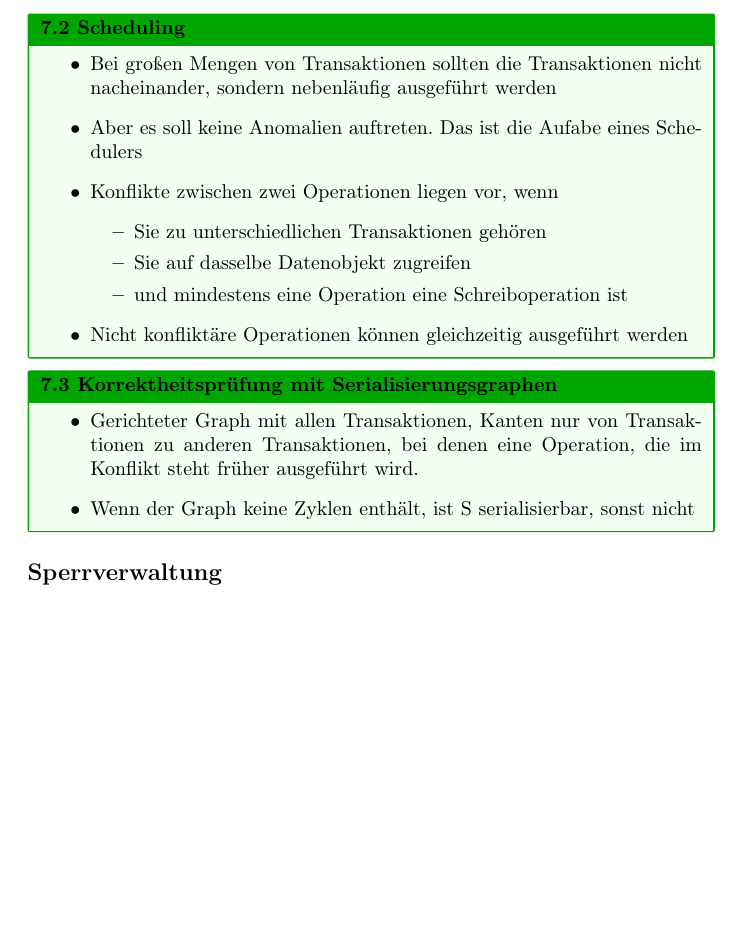
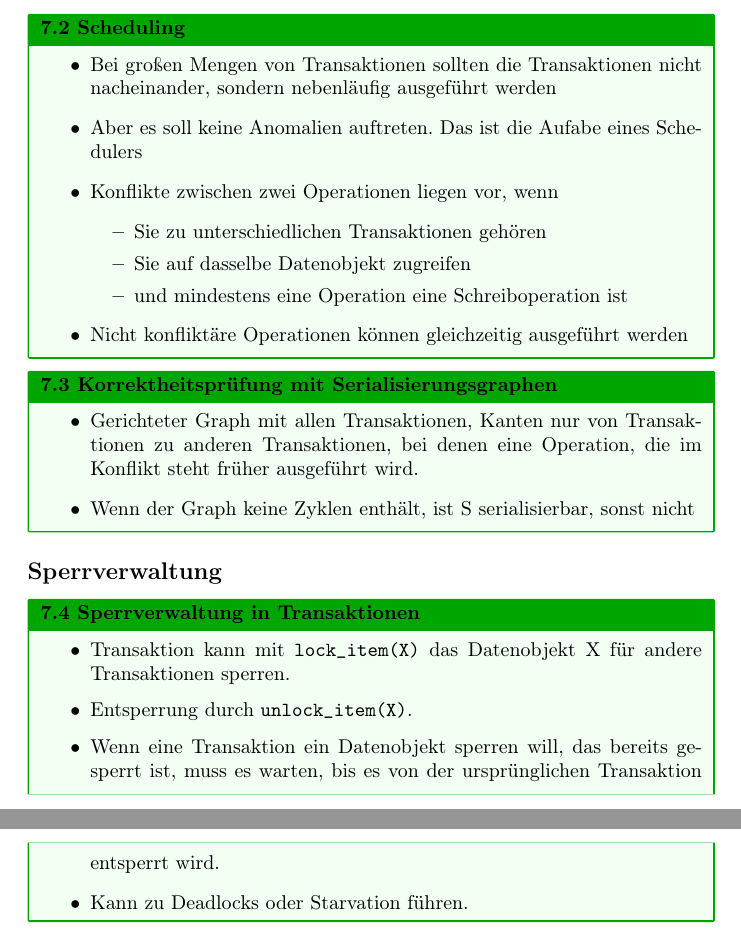
Before and after one commit to Yerionimous2/Zusammenfassung-Datenbanken, a LaTeX document (main.tex): part of page 34 of 34 before the commit and two parts of pages 34 and 35 of 35 after it, the two joined at a grey line, cut so that both start at the same text, the shorter picture padded with empty space. Compiled offline with pdfLaTeX.

Commit message:
Sperrverwaltung hinzugefügt. Kapitel 7 Ende.

```diff
--- a/main.tex
+++ b/main.tex
@@ -1348,5 +1348,13 @@ Indexierung verschnellert den Zugriff auf Daten, aber braucht mehr Speicher und
 \end{block}
 
 \subsection*{Sperrverwaltung}
+\begin{block}{Sperrverwaltung in Transaktionen}
+  \begin{itemize}
+    \item Transaktion kann mit \texttt{lock\_item(X)} das Datenobjekt X für andere Transaktionen sperren.
+    \item Entsperrung durch \texttt{unlock\_item(X)}.
+    \item Wenn eine Transaktion ein Datenobjekt sperren will, das bereits gesperrt ist, muss es warten, bis es von der ursprünglichen Transaktion entsperrt wird.
+    \item Kann zu Deadlocks oder Starvation führen.
+  \end{itemize}
+\end{block}
 
 \end{document}
```
Also changed, not shown: main.pdf, 4 other files.
